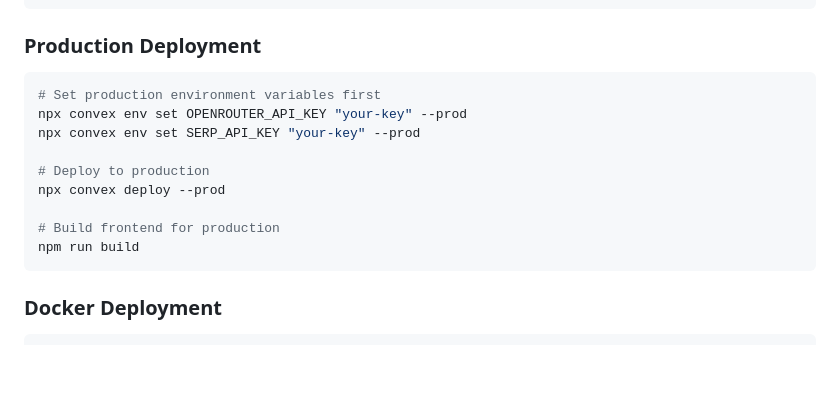
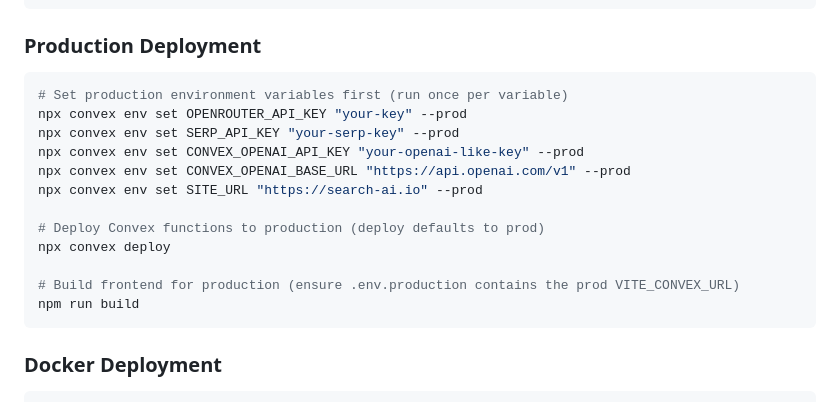
Before and after one commit to WilliamAGH/searchai, a Markdown page: README.md, the part around one of its changes. GitHub-like rendering; blank space fills up the shorter version.

````diff
--- a/README.md
+++ b/README.md
@@ -95,14 +143,17 @@ npx convex dev --once
 ### Production Deployment
 
 ```bash
-# Set production environment variables first
+# Set production environment variables first (run once per variable)
 npx convex env set OPENROUTER_API_KEY "your-key" --prod
-npx convex env set SERP_API_KEY "your-key" --prod
+npx convex env set SERP_API_KEY "your-serp-key" --prod
+npx convex env set CONVEX_OPENAI_API_KEY "your-openai-like-key" --prod
+npx convex env set CONVEX_OPENAI_BASE_URL "https://api.openai.com/v1" --prod
+npx convex env set SITE_URL "https://search-ai.io" --prod
 
-# Deploy to production
-npx convex deploy --prod
+# Deploy Convex functions to production (deploy defaults to prod)
+npx convex deploy
 
-# Build frontend for production
+# Build frontend for production (ensure .env.production contains the prod VITE_CONVEX_URL)
 npm run build
 ```
 
````
Also changed, not shown: other parts of README.md (+91 -21 lines).
